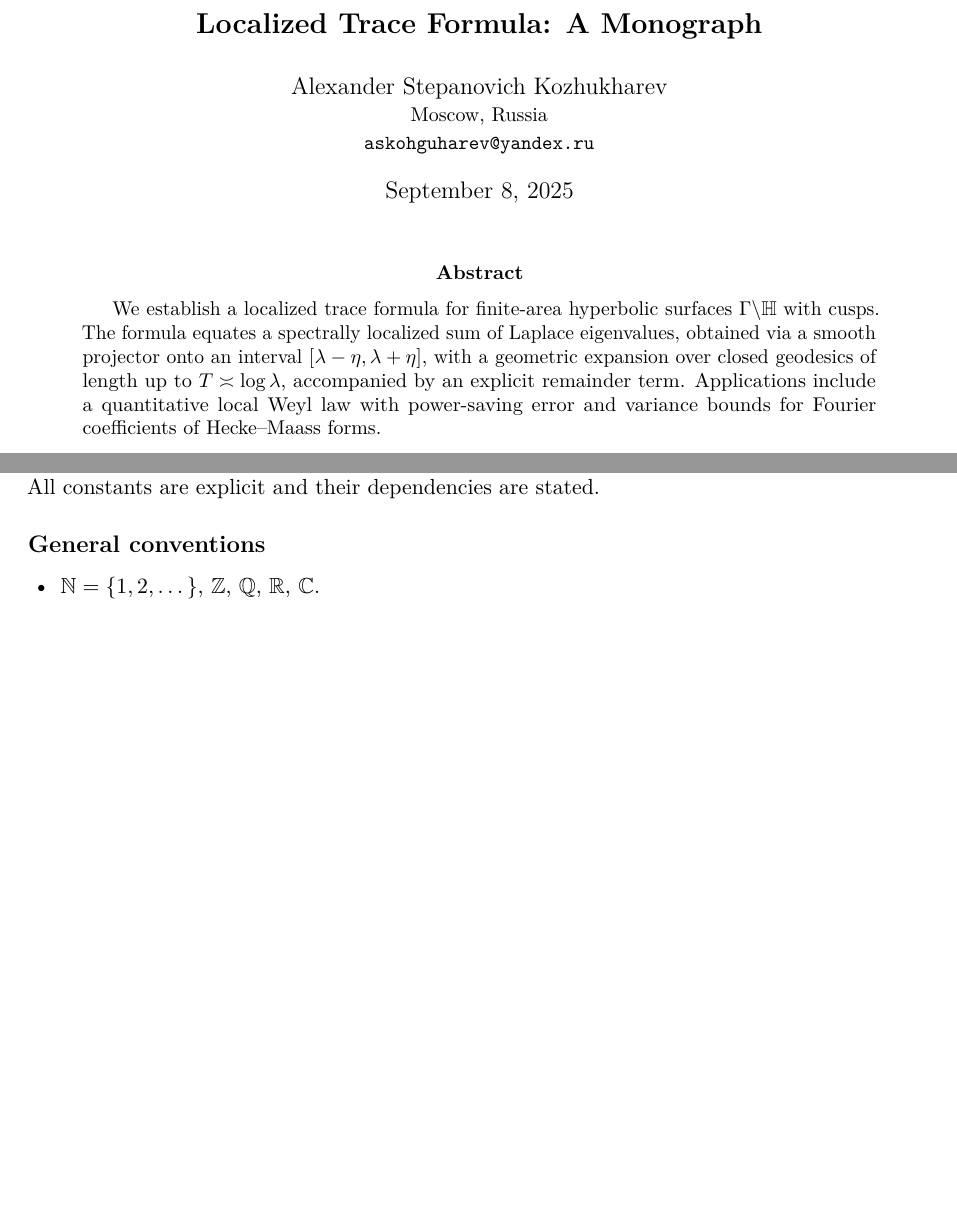
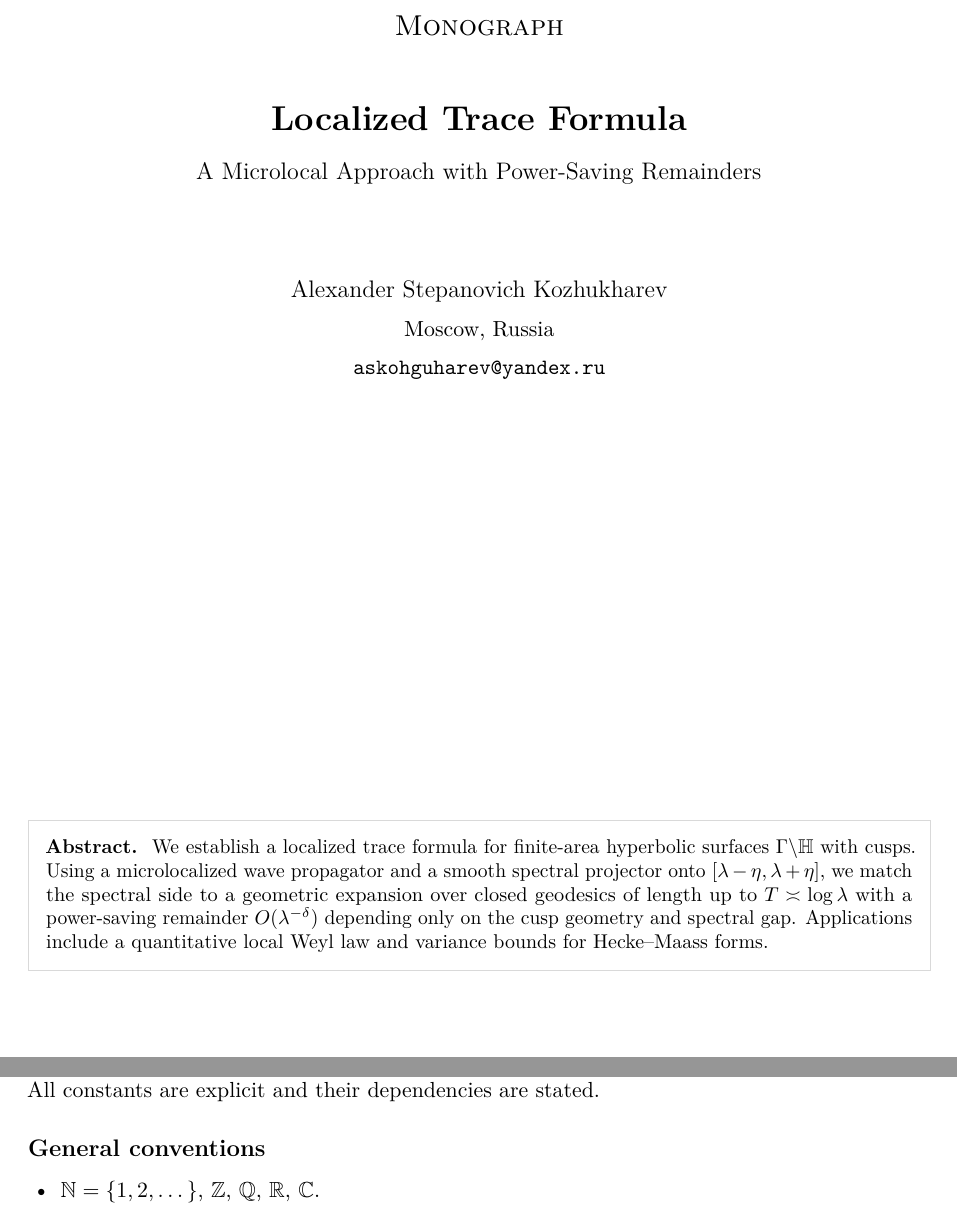
Before and after one commit to askohguharev-us/localized-trace-formula, a LaTeX document (src/main.tex): two parts of pages 1 and 4 of 157 before the commit and two parts of pages 1 and 3 of 141 after it, joined at a grey line, cut so that both start at the same text, the shorter picture padded with empty space. Compiled offline with pdfLaTeX.

Commit message:
Update main.tex

```diff
--- a/src/main.tex
+++ b/src/main.tex
@@ -30,32 +45,37 @@
 % --- Numbering ---
 \numberwithin{equation}{section}
 
-% --- Macros (envs first) ---
+% --- Custom macros ---
 \input{macros/environments.tex}
 \input{macros/operators.tex}
 \input{macros/house-style.tex}
 
-% --- Title page ---
-\title{\Large\bfseries Localized Trace Formula: A Monograph}
-\author{Alexander Stepanovich Kozhukharev\\
-\small Moscow, Russia\\
-\small \texttt{askohguharev@yandex.ru}}
-\date{September 8, 2025}
-
 \begin{document}
 
-\maketitle
-\thispagestyle{plain}
+% =======================
+% Title page (full)
+% =======================
+\begin{titlepage}
+  \centering
+  \vspace*{6mm}
+  {\Large\scshape Monograph}\\[12mm]
+  {\LARGE\bfseries Localized Trace Formula}\\[4mm]
+  {\large A Microlocal Approach with Power-Saving Remainders}\\[16mm]
 
-\begin{abstract}
-We establish a localized trace formula for finite-area hyperbolic surfaces
-$\Gamma \backslash \mathbb{H}$ with cusps. The formula equates a spectrally
-localized sum of Laplace eigenvalues, obtained via a smooth projector onto an
-interval $[\lambda-\eta,\lambda+\eta]$, with a geometric expansion over closed
-geodesics of length up to $T \asymp \log \lambda$, accompanied by an explicit
-remainder term. Applications include a quantitative local Weyl law with
-power-saving error and variance bounds for Fourier coefficients of
-Hecke--Maass forms.
-\end{abstract}
+  {\large Alexander Stepanovich Kozhukharev}\\[2mm]
+  Moscow, Russia\\[2mm]
+  \texttt{askohguharev@yandex.ru}\\[14mm]
 
-\tableofcontents
+  \vfill
+
+  \begin{tcolorbox}[colback=white,colframe=black!15,sharp corners,boxrule=0.3pt]
+  \small
+  \textbf{Abstract.}\;
+  We establish a localized trace formula for finite-area hyperbolic surfaces
+  $\Gamma\backslash\mathbb{H}$ with cusps. Using a microlocalized wave propagator
+  and a smooth spectral projector onto $[\lambda-\eta,\lambda+\eta]$, we match the
+  spectral side to a geometric expansion over closed geodesics of length up to
+  $T\asymp\log\lambda$ with a power-saving remainder $O(\lambda^{-\delta})$
+  depending only on the cusp geometry and spectral gap. Applications include a
+  quantitative local Weyl law and variance bounds for Hecke--Maass forms.
+  \end{tcolorbox}
```
Also changed, not shown: src/main.tex (37 more changed lines).
